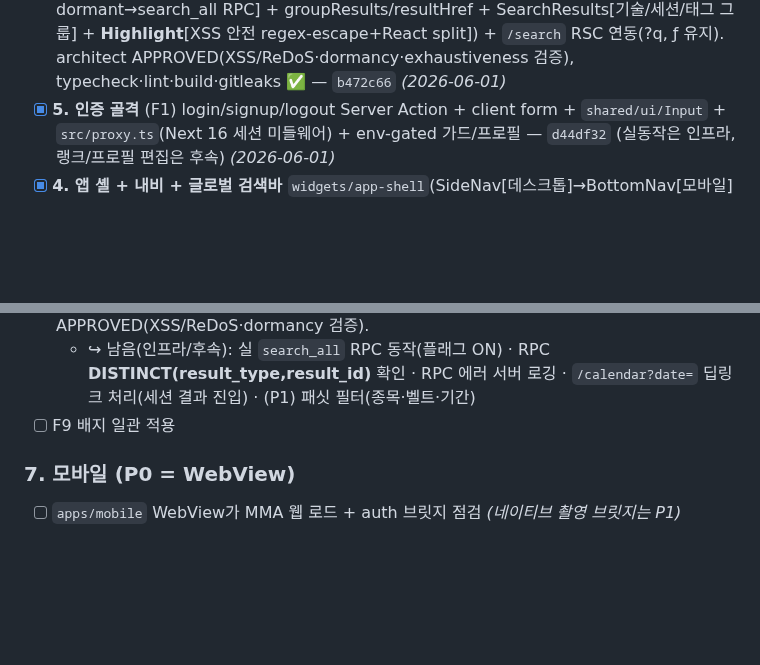
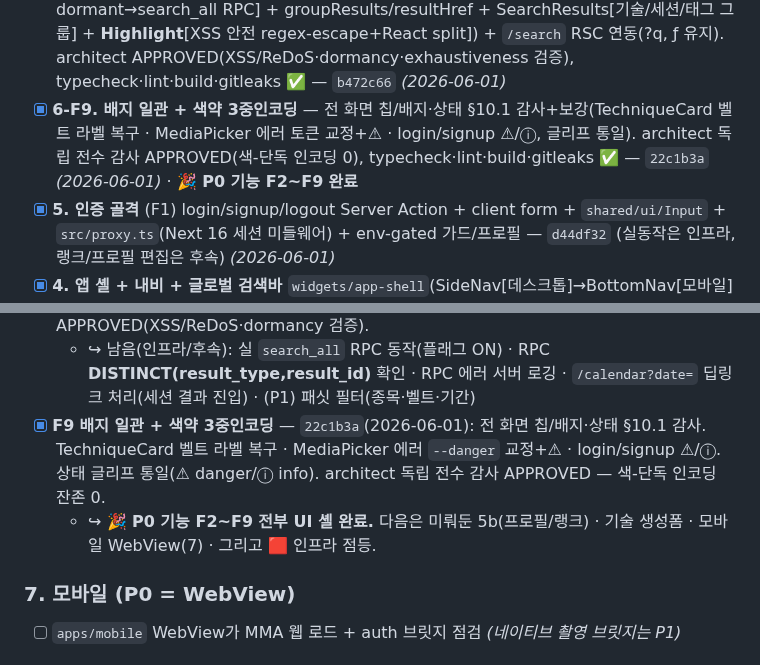
Before and after one commit to KIMJINMINININN/rn_app_dev, a Markdown page: docs/mma/TodoList.md, 2 parts joined by grey strips. Drawn GitHub-style; blank space fills up the shorter version.

Commit message:
docs(mma): TodoList 6-F9 배지 일관 완료 체크 — P0 기능 F2~F9 완료
F9(배지 일관+색약 3중인코딩) 체크. P0 기능 전부 UI 셸 완료. 다음=5b/기술생성폼/모바일(7)/인프라 점등.

Co-Authored-By: Claude Opus 4.8 (1M context) <noreply@anthropic.com>

```diff
--- a/docs/mma/TodoList.md
+++ b/docs/mma/TodoList.md
@@ -21,6 +21,7 @@
 - [x] **6-F6. 메모/주의점** — `shared/ui/markdown/MarkdownView`(marked→DOMPurify strict allowlist→inject, XSS 안전, SSR-safe useSyncExternalStore, 토큰 prose) + `shared/ui/callout/Callout`(주의점 강조 §9.3) + SessionCard memo_md & 기술상세 설명/주의점 연결. `marked` 추가. **architect XSS 적대 검증 APPROVED**, typecheck·lint·build·gitleaks ✅ — `fb1eeaa` *(2026-06-01)*
 - [x] **6-F7. 태그+태그검색** — `features/tag-filter`(순수 tags helpers + **TagInput** 콤보박스: 자동완성·신규생성·AND 필터 양모드, TagChip 재사용, combobox a11y[role/aria-*·↑↓/Enter/Esc/쉼표/Backspace]) + `(app)/tags` 태그 보기(§7f, 선택 AND + 그룹 EmptyState, 정적) + F3 세션에디터 태그 stub 연결. persist dormant(tag_ids:[] seam). architect APPROVED(a11y 폴리시 반영), typecheck·lint·build·gitleaks ✅ — `d6fee4a` *(2026-06-01)*
 - [x] **6-F8. 글로벌 검색** — `features/global-search`(searchAll[server-only env-gated dormant→search_all RPC] + groupResults/resultHref + SearchResults[기술/세션/태그 그룹] + **Highlight**[XSS 안전 regex-escape+React split]) + `/search` RSC 연동(?q, ƒ 유지). architect APPROVED(XSS/ReDoS·dormancy·exhaustiveness 검증), typecheck·lint·build·gitleaks ✅ — `b472c66` *(2026-06-01)*
+- [x] **6-F9. 배지 일관 + 색약 3중인코딩** — 전 화면 칩/배지·상태 §10.1 감사+보강(TechniqueCard 벨트 라벨 복구 · MediaPicker 에러 토큰 교정+⚠ · login/signup ⚠/ⓘ, 글리프 통일). architect 독립 전수 감사 APPROVED(색-단독 인코딩 0), typecheck·lint·build·gitleaks ✅ — `22c1b3a` *(2026-06-01)* · **🎉 P0 기능 F2~F9 완료**
 - [x] **5. 인증 골격** (F1) login/signup/logout Server Action + client form + `shared/ui/Input` + `src/proxy.ts`(Next 16 세션 미들웨어) + env-gated 가드/프로필 — `d44df32` (실동작은 인프라, 랭크/프로필 편집은 후속) *(2026-06-01)*
 - [x] **4. 앱 셸 + 내비 + 글로벌 검색바** `widgets/app-shell`(SideNav[데스크톱]→BottomNav[모바일] 반응형·TopBar+SearchBar·ThemeToggle·빨강 FAB) + `shared/ui`(Button/IconButton/EmptyState/Skeleton/theme[FOUC]) + `app/{(app),(auth)}` 라우트 스캐폴드(걸어다니는 셸) + 루트 layout `data-theme`/FOUC 주입 + Providers(QueryClient) — typecheck·build ✅, FSD 깨끗, 의존성 0 추가 *(커밋 대기, DB/auth는 스텁)*
 
@@ -83,7 +84,8 @@
   - ↪ 남음(인프라/후속): 사용자 태그 조회(autocomplete suggestions) · 선택 태그 **AND 조회**(taggables→기술/세션 그룹 결과) · 세션/기술 저장 시 **이름→tags upsert→tag_id 매핑** · 태그칩 클릭→`/tags` 진입 · 필터 모드 no-match 안내 · 태그 색상/사용빈도순(P1)
 - [x] **F8 글로벌 검색** — `b472c66`(2026-06-01): `features/global-search`(SearchResult 모델+groupResults+resultHref + **searchAll**[server-only, env-gated dormant→[], search_all RPC] + **SearchResults**[기술/세션/태그 그룹] + **Highlight**[XSS 안전]) + `/search` RSC 연동(?q→searchAll, ƒ 유지). SearchBar 기존 연결. architect APPROVED(XSS/ReDoS·dormancy 검증).
   - ↪ 남음(인프라/후속): 실 `search_all` RPC 동작(플래그 ON) · RPC **DISTINCT(result_type,result_id)** 확인 · RPC 에러 서버 로깅 · `/calendar?date=` 딥링크 처리(세션 결과 진입) · (P1) 패싯 필터(종목·벨트·기간)
-- [ ] F9 배지 일관 적용
+- [x] **F9 배지 일관 + 색약 3중인코딩** — `22c1b3a`(2026-06-01): 전 화면 칩/배지·상태 §10.1 감사. TechniqueCard 벨트 라벨 복구 · MediaPicker 에러 `--danger` 교정+⚠ · login/signup ⚠/ⓘ. 상태 글리프 통일(⚠ danger/ⓘ info). architect 독립 전수 감사 APPROVED — 색-단독 인코딩 잔존 0.
+  - ↪ **🎉 P0 기능 F2~F9 전부 UI 셸 완료.** 다음은 미뤄둔 5b(프로필/랭크) · 기술 생성폼 · 모바일 WebView(7) · 그리고 🟥 인프라 점등.
 
 ### 7. 모바일 (P0 = WebView)
 - [ ] `apps/mobile` WebView가 MMA 웹 로드 + auth 브릿지 점검 *(네이티브 촬영 브릿지는 P1)*
```
